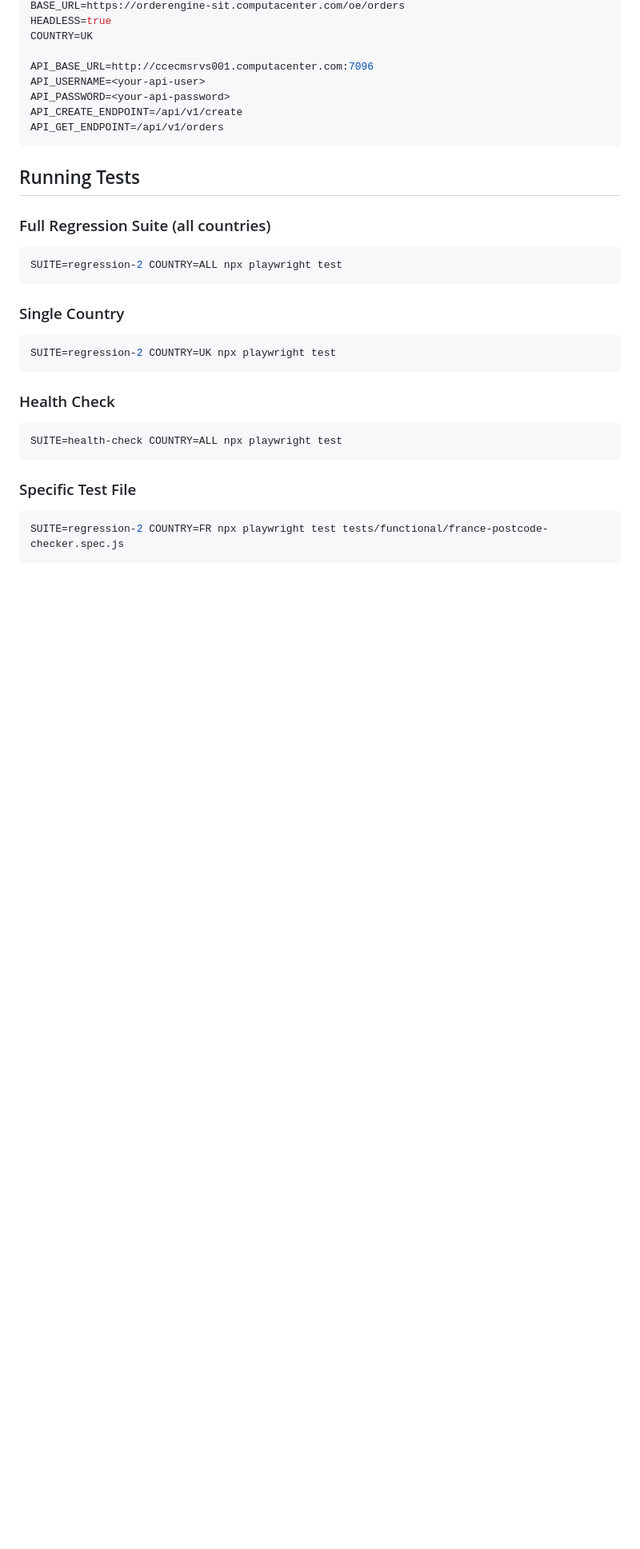
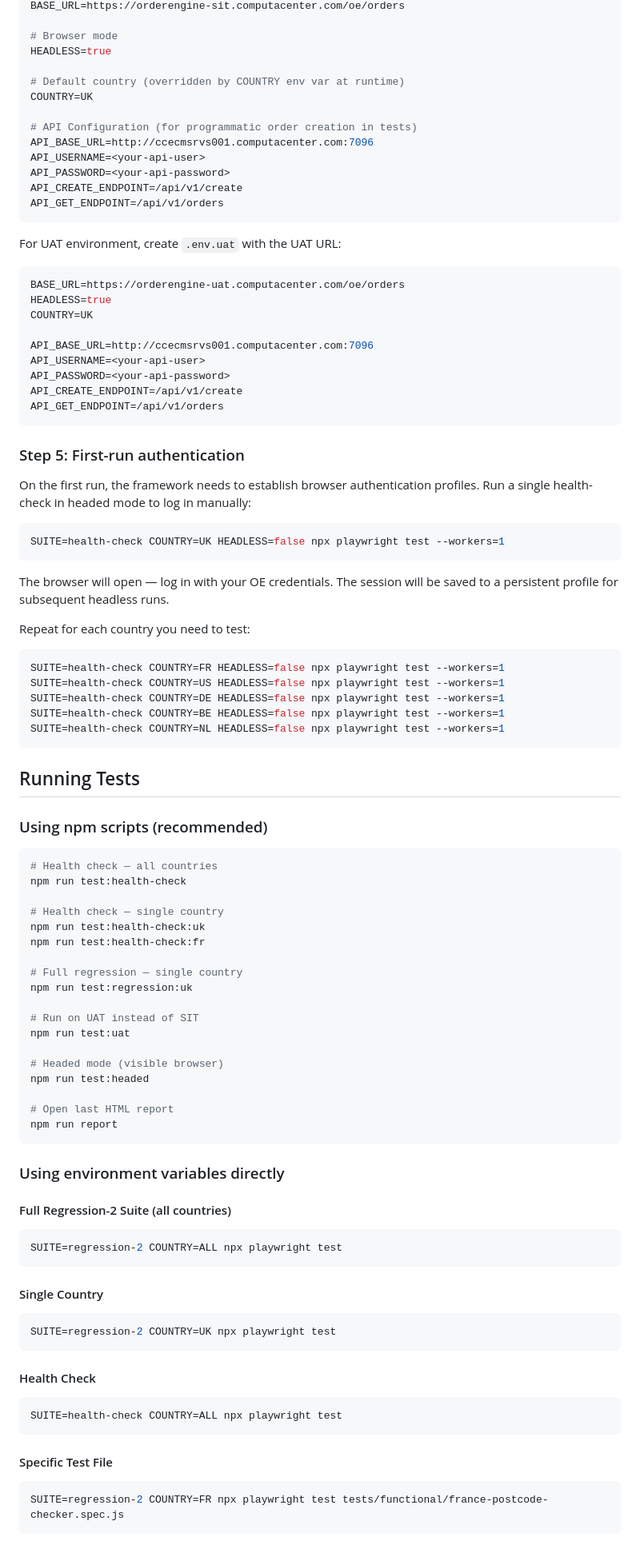
Before and after one commit to paraEpampas/orderEnginePlaywright, a Markdown page: README.md, the part around one of its changes. Shown at 80% size. GitHub-like rendering; blank space fills up the shorter version.

````diff
--- a/README.md
+++ b/README.md
@@ -106,4 +160,23 @@ Create a `.env.local` file (not committed to git):
 BASE_URL=https://orderengine-sit.computacenter.com/oe/orders
+
+# Browser mode
+HEADLESS=true
+
+# Default country (overridden by COUNTRY env var at runtime)
+COUNTRY=UK
+
+# API Configuration (for programmatic order creation in tests)
+API_BASE_URL=http://ccecmsrvs001.computacenter.com:7096
+API_USERNAME=<your-api-user>
+API_PASSWORD=<your-api-password>
+API_CREATE_ENDPOINT=/api/v1/create
+API_GET_ENDPOINT=/api/v1/orders
+```
+
+For UAT environment, create `.env.uat` with the UAT URL:
+
+```env
+BASE_URL=https://orderengine-uat.computacenter.com/oe/orders
 HEADLESS=true
 COUNTRY=UK
 
@@ -114,27 +187,72 @@ API_CREATE_ENDPOINT=/api/v1/create
 API_GET_ENDPOINT=/api/v1/orders
 ```
 
+### Step 5: First-run authentication
+
+On the first run, the framework needs to establish browser authentication profiles. Run a single health-check in headed mode to log in manually:
+
+```bash
+SUITE=health-check COUNTRY=UK HEADLESS=false npx playwright test --workers=1
+```
+
+The browser will open — log in with your OE credentials. The session will be saved to a persistent profile for subsequent headless runs.
+
+Repeat for each country you need to test:
+
+```bash
+SUITE=health-check COUNTRY=FR HEADLESS=false npx playwright test --workers=1
+SUITE=health-check COUNTRY=US HEADLESS=false npx playwright test --workers=1
+SUITE=health-check COUNTRY=DE HEADLESS=false npx playwright test --workers=1
+SUITE=health-check COUNTRY=BE HEADLESS=false npx playwright test --workers=1
+SUITE=health-check COUNTRY=NL HEADLESS=false npx playwright test --workers=1
+```
+
 ## Running Tests
 
-### Full Regression Suite (all countries)
+### Using npm scripts (recommended)
+
+```bash
+# Health check — all countries
+npm run test:health-check
+
+# Health check — single country
+npm run test:health-check:uk
+npm run test:health-check:fr
+
+# Full regression — single country
+npm run test:regression:uk
+
+# Run on UAT instead of SIT
+npm run test:uat
+
+# Headed mode (visible browser)
+npm run test:headed
+
+# Open last HTML report
+npm run report
+```
+
+### Using environment variables directly
+
+#### Full Regression-2 Suite (all countries)
 
 ```bash
 SUITE=regression-2 COUNTRY=ALL npx playwright test
 ```
 
-### Single Country
+#### Single Country
 
 ```bash
 SUITE=regression-2 COUNTRY=UK npx playwright test
 ```
 
-### Health Check
+#### Health Check
 
 ```bash
 SUITE=health-check COUNTRY=ALL npx playwright test
 ```
 
-### Specific Test File
+#### Specific Test File
 
 ```bash
 SUITE=regression-2 COUNTRY=FR npx playwright test tests/functional/france-postcode-checker.spec.js
````
Also changed, not shown: other parts of README.md (+121 -8 lines).
